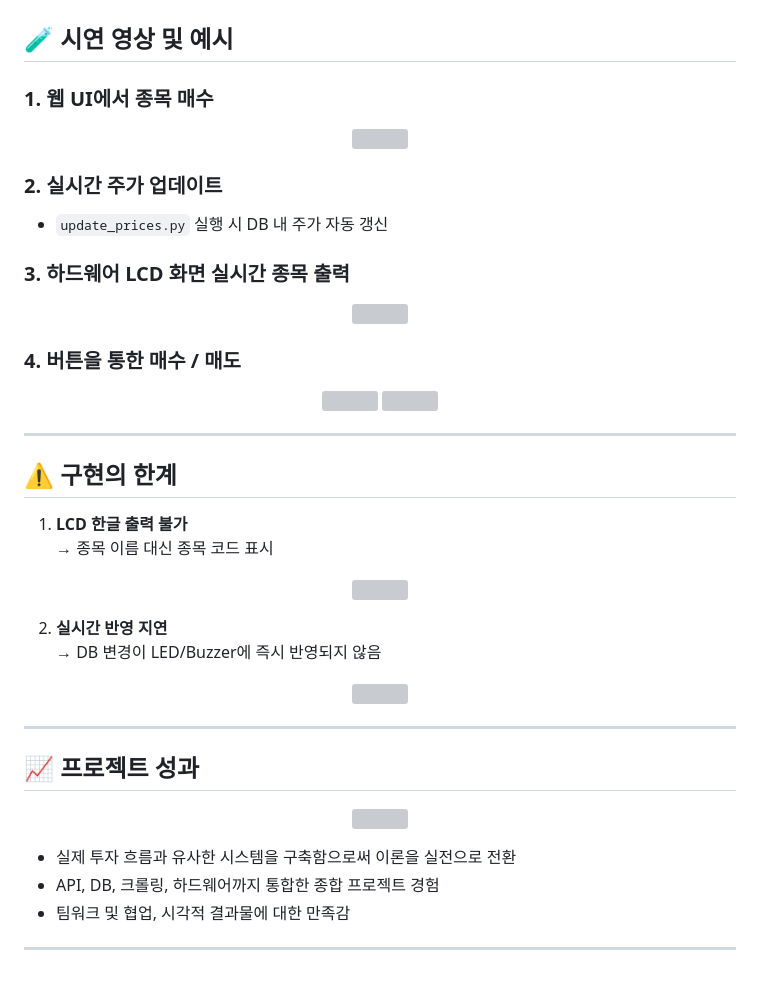
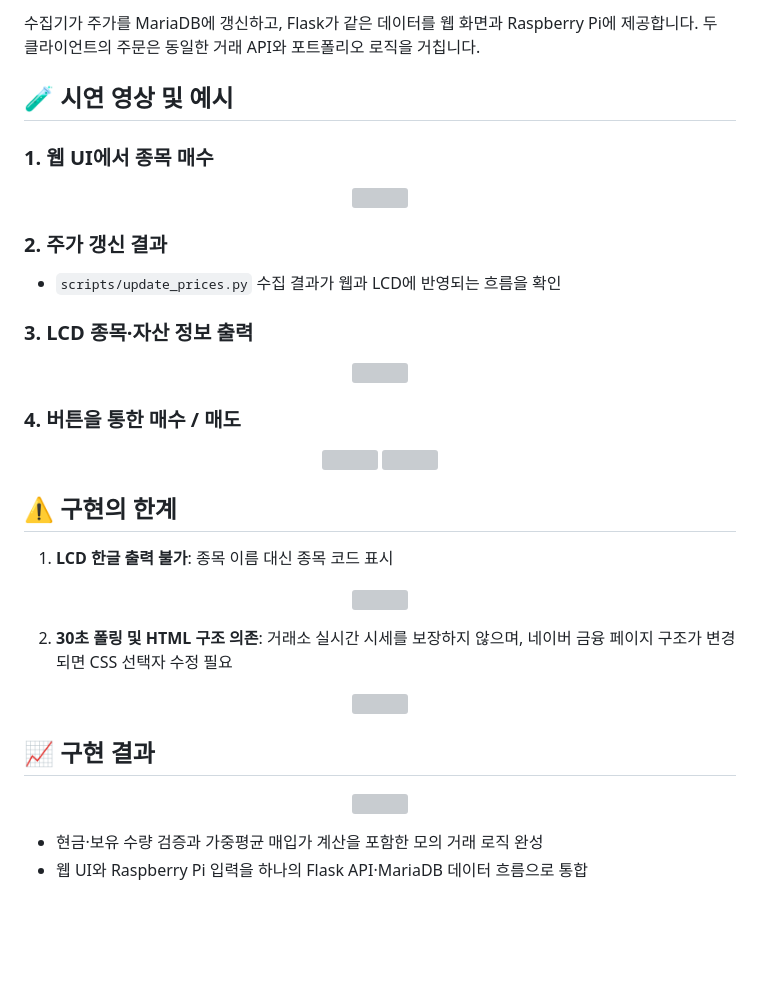
Before and after one commit to stdiodh/Investopia, a Markdown page: README.md, the part around one of its changes. GitHub-like rendering; blank space fills up the shorter version; grey boxes are pictures that could not be loaded.

```diff
--- a/README.md
+++ b/README.md
@@ -115,3 +138,4 @@
+수집기가 주가를 MariaDB에 갱신하고, Flask가 같은 데이터를 웹 화면과 Raspberry Pi에 제공합니다. 두 클라이언트의 주문은 동일한 거래 API와 포트폴리오 로직을 거칩니다.
 
 ## 🧪 시연 영상 및 예시
 
@@ -120,11 +144,11 @@
   <img src="https://github.com/user-attachments/assets/c809936a-cac8-461f-a754-cf25659a9bb2" width="500"/>
 </p>
 
-### 2. 실시간 주가 업데이트
+### 2. 주가 갱신 결과
 
-- `update_prices.py` 실행 시 DB 내 주가 자동 갱신
+- `scripts/update_prices.py` 수집 결과가 웹과 LCD에 반영되는 흐름을 확인
 
-### 3. 하드웨어 LCD 화면 실시간 종목 출력
+### 3. LCD 종목·자산 정보 출력
 <p align="center">
   <img src="https://github.com/user-attachments/assets/c0e714f6-5055-483a-ab2b-6965fad2dead" width="500"/>
 </p>
@@ -135,32 +159,23 @@
   <img src="https://github.com/user-attachments/assets/cf3702aa-ab32-4b67-8c0b-758a0507263b" width="350"/>
 </p>
 
----
-
 ## ⚠️ 구현의 한계
 
-1. **LCD 한글 출력 불가**
-→ 종목 이름 대신 종목 코드 표시
+1. **LCD 한글 출력 불가**: 종목 이름 대신 종목 코드 표시
 <p align="center">
   <img src="https://github.com/user-attachments/assets/99f7c1dd-4c39-4d6b-8ed6-9f78eec14148" width="400"/>
 </p>
 
-2. **실시간 반영 지연**
-→ DB 변경이 LED/Buzzer에 즉시 반영되지 않음
+2. **30초 폴링 및 HTML 구조 의존**: 거래소 실시간 시세를 보장하지 않으며, 네이버 금융 페이지 구조가 변경되면 CSS 선택자 수정 필요
 <p align="center">
   <img src="https://github.com/user-attachments/assets/db302a07-064c-414c-900e-f42a0063a517" width="400"/>
 </p>
 
----
-
-## 📈 프로젝트 성과
+## 📈 구현 결과
 
 <p align="center">
   <img src="https://github.com/user-attachments/assets/2d2a10a3-0fcf-4f0d-baab-28f6d7397d92" width="500"/>
 </p>
 
-- 실제 투자 흐름과 유사한 시스템을 구축함으로써 이론을 실전으로 전환
-- API, DB, 크롤링, 하드웨어까지 통합한 종합 프로젝트 경험
-- 팀워크 및 협업, 시각적 결과물에 대한 만족감
-
----
+- 현금·보유 수량 검증과 가중평균 매입가 계산을 포함한 모의 거래 로직 완성
+- 웹 UI와 Raspberry Pi 입력을 하나의 Flask API·MariaDB 데이터 흐름으로 통합
```
Also changed, not shown: other parts of README.md (+77 -54 lines).
